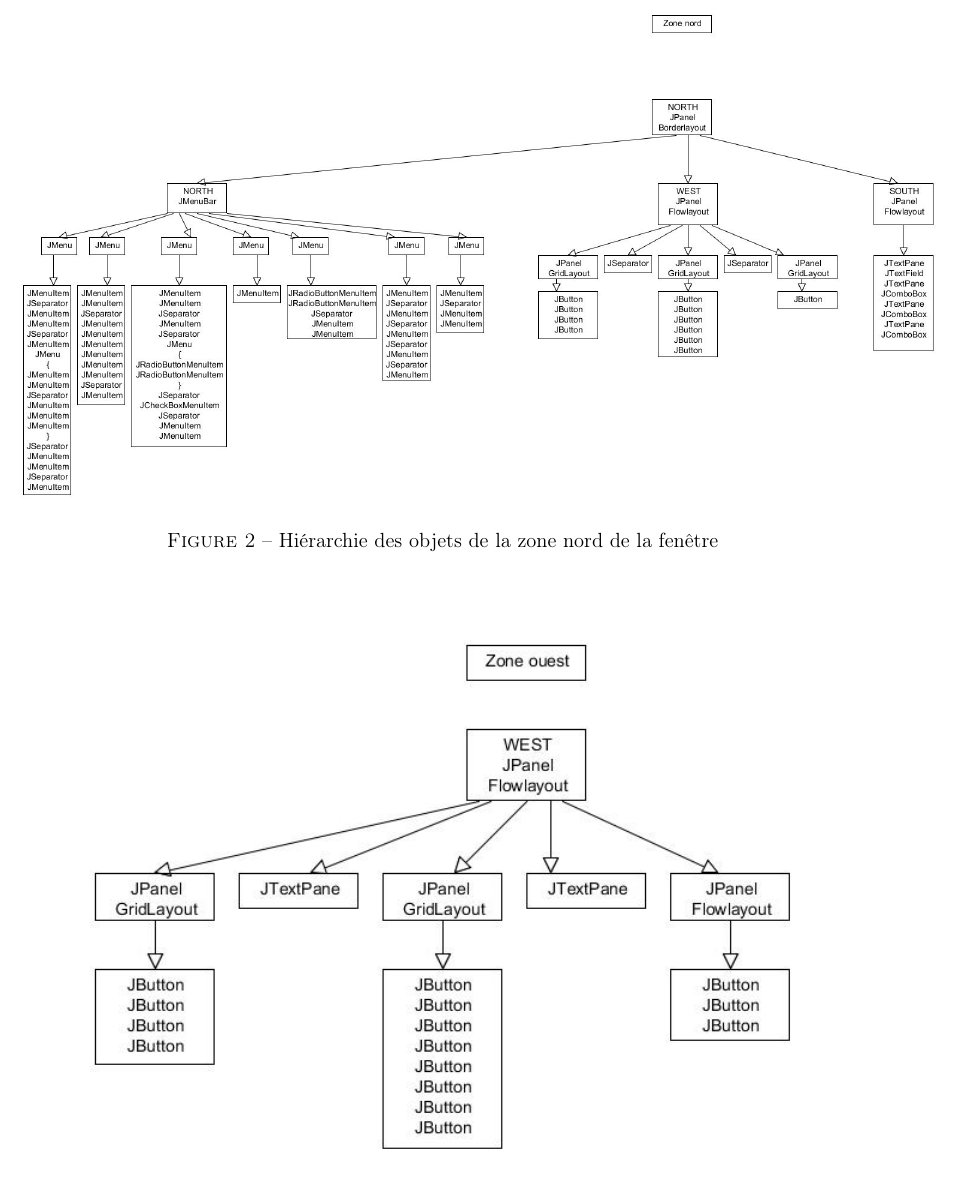
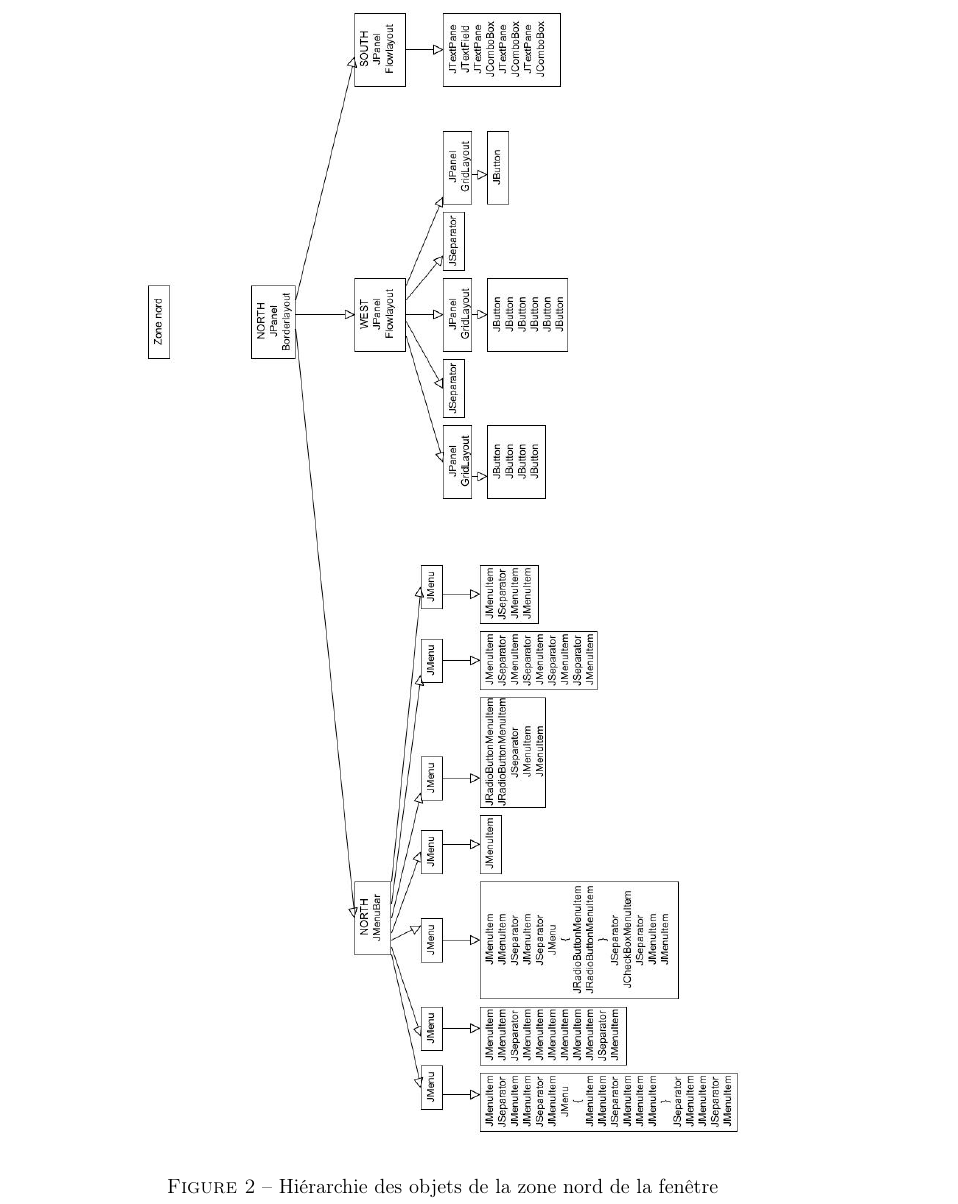
Before and after one commit to PaulLabat/ctte, a LaTeX document (IHM PROJET/Rapport 3/rapport3.tex): part of page 3 of 8 before the commit and part of page 3 of 9 after it, cut so that both start at the same text. Compiled offline with pdfLaTeX.

Commit message:
Rotation de la grosse image du rapport 3

```diff
--- a/IHM PROJET/Rapport 3/rapport3.tex
+++ b/IHM PROJET/Rapport 3/rapport3.tex
@@ -40,9 +40,9 @@ Tout d'abord, la hiérarchie des objets de l'interface est la suivante :
 
 La totalité du dessin étant trop gros pour être laissé sur une seule image, voici les éléments \emph{NORTH} et \emph{WEST} non présent sur le schéma ci-dessus. Les accolades signales un sous menu dans un JMenu, pour éviter de surcharger le dessin en faisant de nouvelles cases, ce qui reviendrait à un dessin beaucoup trop large.
 \newpage
-\begin{figure}[h]
+\begin{figure}[!h]
 \begin{center}
-   \includegraphics[scale = 0.35]{arbre_jframe_nord.jpg}
+   \includegraphics[scale = 0.43]{arbre_jframe_nord.jpg}
 	\caption{Hiérarchie des objets de la zone nord de la fenêtre}
 	\end{center}
 \end{figure}
```
Also changed, not shown: IHM PROJET/Rapport 3/arbre_jframe_nord.jpg, IHM PROJET/Rapport 3/rapport3.pdf, IHM PROJET/Rapport 3/rapport3.tex (4 more changed lines).
